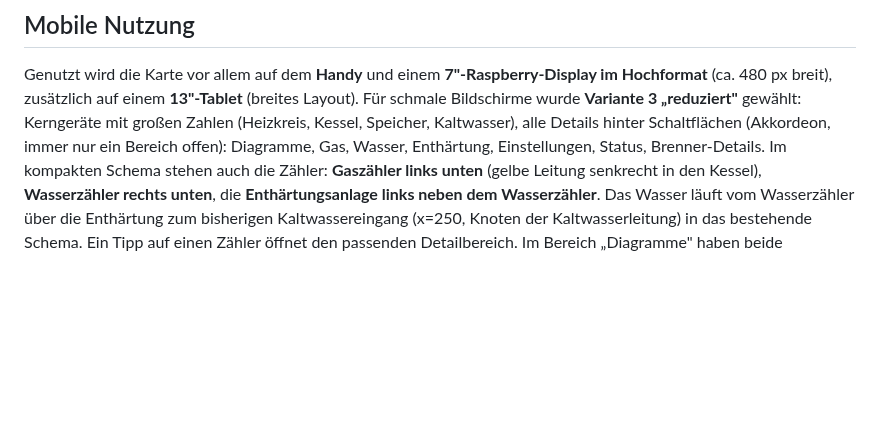
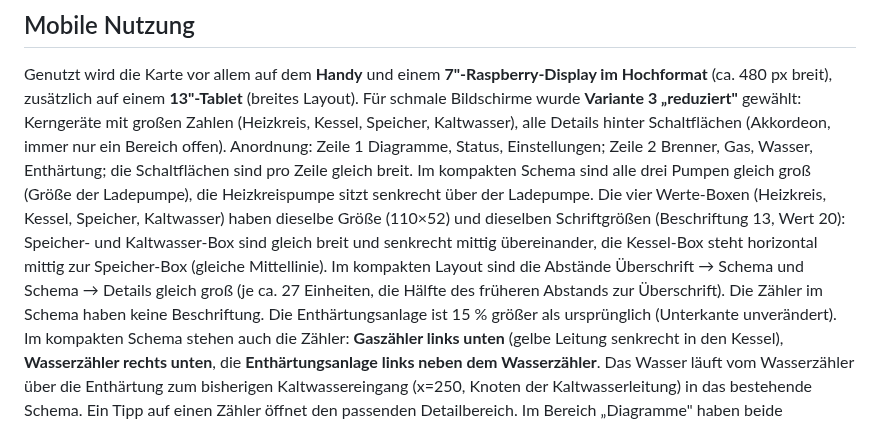
Before and after one commit to BeGiBue/heizungskeller-schema, a Markdown page: CONTEXT.md, the part around the change. Rendered like a GitHub page; blank space fills up the shorter version.

Commit message:
Kompakte Ansicht: Pumpen und Boxen angeglichen, gleiche Abstände, neue Schaltflächen, größere Enthärtung (v3.2.5)
Co-Authored-By: Claude Opus 5.5 <noreply@anthropic.com>
Claude-Session: https://claude.ai/code/session_01Fnuj4kHQyJopGXRgGAZu7u

```diff
--- a/CONTEXT.md
+++ b/CONTEXT.md
@@ -88,7 +88,14 @@ Genutzt wird die Karte vor allem auf dem **Handy** und einem **7"-Raspberry-Disp
 (ca. 480 px breit), zusätzlich auf einem **13"-Tablet** (breites Layout).
 Für schmale Bildschirme wurde **Variante 3 „reduziert"** gewählt: Kerngeräte mit großen Zahlen
 (Heizkreis, Kessel, Speicher, Kaltwasser), alle Details hinter Schaltflächen (Akkordeon, immer nur ein Bereich
-offen): Diagramme, Gas, Wasser, Enthärtung, Einstellungen, Status, Brenner-Details.
+offen). Anordnung: Zeile 1 Diagramme, Status, Einstellungen; Zeile 2 Brenner, Gas, Wasser, Enthärtung;
+die Schaltflächen sind pro Zeile gleich breit.
+Im kompakten Schema sind alle drei Pumpen gleich groß (Größe der Ladepumpe), die Heizkreispumpe sitzt senkrecht
+über der Ladepumpe. Die vier Werte-Boxen (Heizkreis, Kessel, Speicher, Kaltwasser) haben dieselbe Größe (110×52)
+und dieselben Schriftgrößen (Beschriftung 13, Wert 20): Speicher- und Kaltwasser-Box sind gleich breit und senkrecht mittig übereinander,
+die Kessel-Box steht horizontal mittig zur Speicher-Box (gleiche Mittellinie).
+Im kompakten Layout sind die Abstände Überschrift → Schema und Schema → Details gleich groß (je ca. 27 Einheiten,
+die Hälfte des früheren Abstands zur Überschrift). Die Zähler im Schema haben keine Beschriftung. Die Enthärtungsanlage ist 15 % größer als ursprünglich (Unterkante unverändert).
 Im kompakten Schema stehen auch die Zähler: **Gaszähler links unten** (gelbe Leitung senkrecht in den Kessel),
 **Wasserzähler rechts unten**, die **Enthärtungsanlage links neben dem Wasserzähler**. Das Wasser läuft vom
 Wasserzähler über die Enthärtung zum bisherigen Kaltwassereingang (x=250, Knoten der Kaltwasserleitung) in das
```
Also changed, not shown: README.md (+1 -1 lines), docs/vorschau-kompakt.png, 2 other files.
